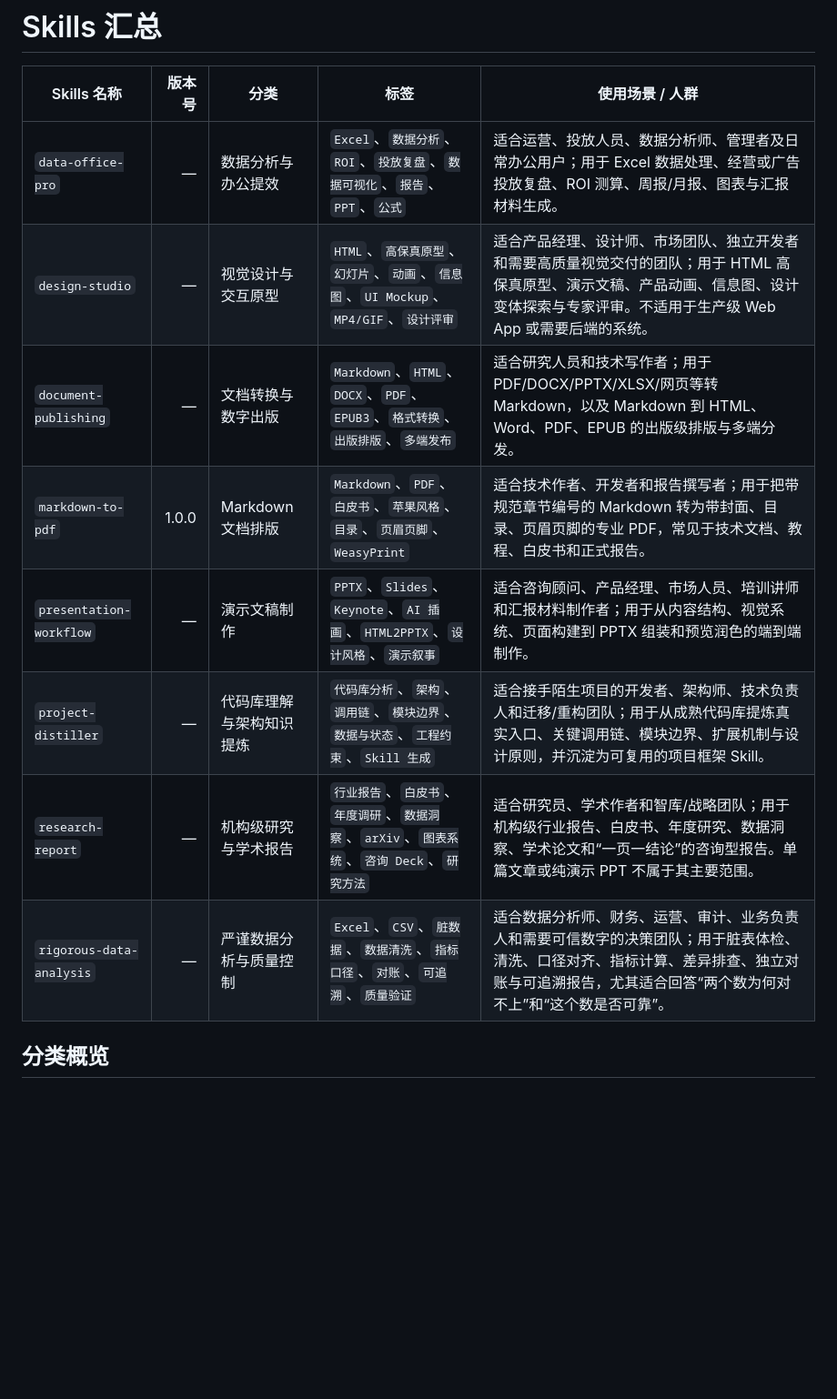
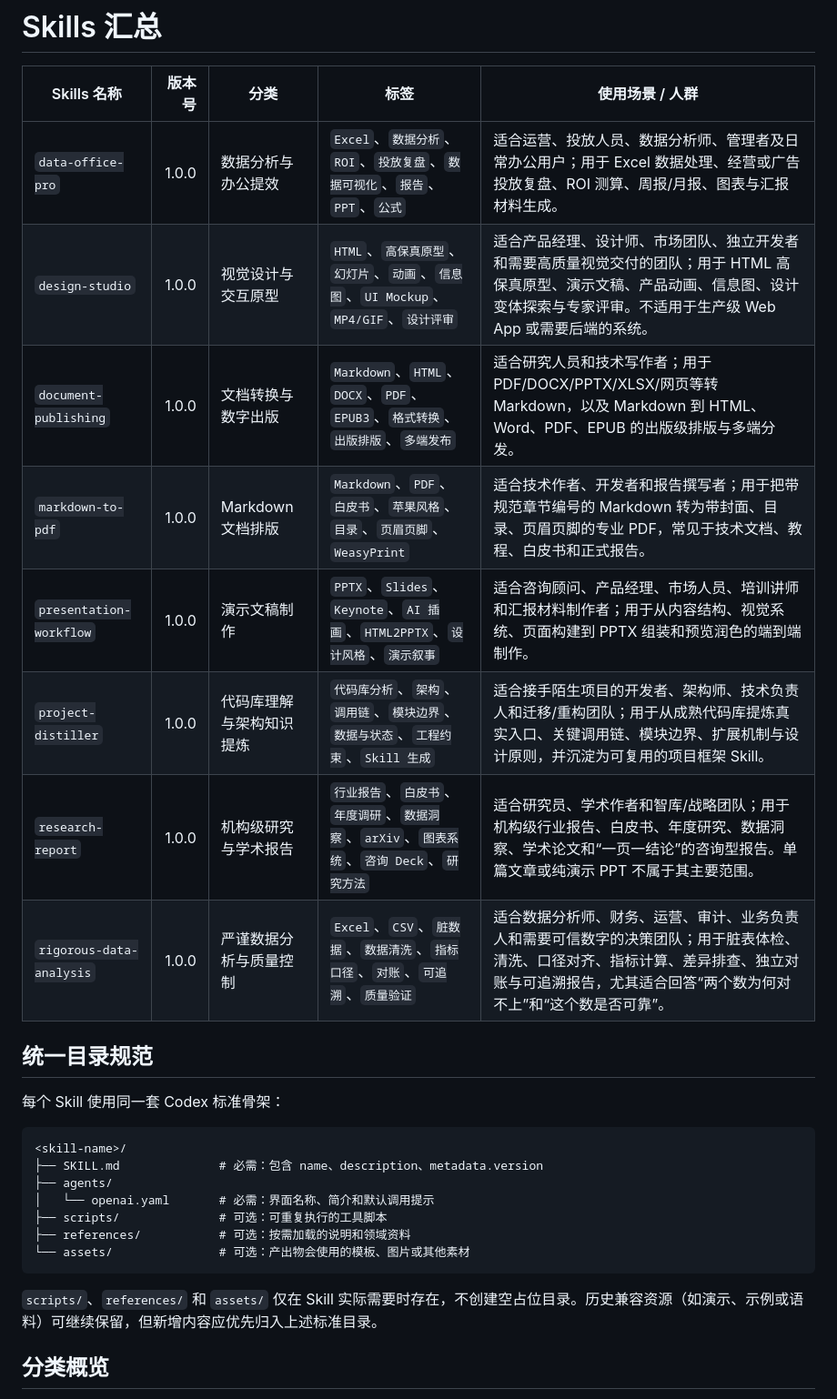
Before and after one commit to guishiw/Guishi-Skills, a Markdown page: README.md, the part around the change. Shown at 91% size. Rendered like a GitHub page; blank space fills up the shorter version.

Commit message:
docs: 更新 README Skill 版本与目录规范

````diff
--- a/README.md
+++ b/README.md
@@ -3,14 +3,30 @@
 
 | Skills 名称 | 版本号 | 分类 | 标签 | 使用场景 / 人群 |
 |---|---:|---|---|---|
-| `data-office-pro` | — | 数据分析与办公提效 | `Excel`、`数据分析`、`ROI`、`投放复盘`、`数据可视化`、`报告`、`PPT`、`公式` | 适合运营、投放人员、数据分析师、管理者及日常办公用户；用于 Excel 数据处理、经营或广告投放复盘、ROI 测算、周报/月报、图表与汇报材料生成。 |
-| `design-studio` | — | 视觉设计与交互原型 | `HTML`、`高保真原型`、`幻灯片`、`动画`、`信息图`、`UI Mockup`、`MP4/GIF`、`设计评审` | 适合产品经理、设计师、市场团队、独立开发者和需要高质量视觉交付的团队；用于 HTML 高保真原型、演示文稿、产品动画、信息图、设计变体探索与专家评审。不适用于生产级 Web App 或需要后端的系统。 |
-| `document-publishing` | — | 文档转换与数字出版 | `Markdown`、`HTML`、`DOCX`、`PDF`、`EPUB3`、`格式转换`、`出版排版`、`多端发布` | 适合研究人员和技术写作者；用于 PDF/DOCX/PPTX/XLSX/网页等转 Markdown，以及 Markdown 到 HTML、Word、PDF、EPUB 的出版级排版与多端分发。 |
+| `data-office-pro` | 1.0.0 | 数据分析与办公提效 | `Excel`、`数据分析`、`ROI`、`投放复盘`、`数据可视化`、`报告`、`PPT`、`公式` | 适合运营、投放人员、数据分析师、管理者及日常办公用户；用于 Excel 数据处理、经营或广告投放复盘、ROI 测算、周报/月报、图表与汇报材料生成。 |
+| `design-studio` | 1.0.0 | 视觉设计与交互原型 | `HTML`、`高保真原型`、`幻灯片`、`动画`、`信息图`、`UI Mockup`、`MP4/GIF`、`设计评审` | 适合产品经理、设计师、市场团队、独立开发者和需要高质量视觉交付的团队；用于 HTML 高保真原型、演示文稿、产品动画、信息图、设计变体探索与专家评审。不适用于生产级 Web App 或需要后端的系统。 |
+| `document-publishing` | 1.0.0 | 文档转换与数字出版 | `Markdown`、`HTML`、`DOCX`、`PDF`、`EPUB3`、`格式转换`、`出版排版`、`多端发布` | 适合研究人员和技术写作者；用于 PDF/DOCX/PPTX/XLSX/网页等转 Markdown，以及 Markdown 到 HTML、Word、PDF、EPUB 的出版级排版与多端分发。 |
 | `markdown-to-pdf` | 1.0.0 | Markdown 文档排版 | `Markdown`、`PDF`、`白皮书`、`苹果风格`、`目录`、`页眉页脚`、`WeasyPrint` | 适合技术作者、开发者和报告撰写者；用于把带规范章节编号的 Markdown 转为带封面、目录、页眉页脚的专业 PDF，常见于技术文档、教程、白皮书和正式报告。 |
-| `presentation-workflow` | — | 演示文稿制作 | `PPTX`、`Slides`、`Keynote`、`AI 插画`、`HTML2PPTX`、`设计风格`、`演示叙事` | 适合咨询顾问、产品经理、市场人员、培训讲师和汇报材料制作者；用于从内容结构、视觉系统、页面构建到 PPTX 组装和预览润色的端到端制作。 |
-| `project-distiller` | — | 代码库理解与架构知识提炼 | `代码库分析`、`架构`、`调用链`、`模块边界`、`数据与状态`、`工程约束`、`Skill 生成` | 适合接手陌生项目的开发者、架构师、技术负责人和迁移/重构团队；用于从成熟代码库提炼真实入口、关键调用链、模块边界、扩展机制与设计原则，并沉淀为可复用的项目框架 Skill。 |
-| `research-report` | — | 机构级研究与学术报告 | `行业报告`、`白皮书`、`年度调研`、`数据洞察`、`arXiv`、`图表系统`、`咨询 Deck`、`研究方法` | 适合研究员、学术作者和智库/战略团队；用于机构级行业报告、白皮书、年度研究、数据洞察、学术论文和“一页一结论”的咨询型报告。单篇文章或纯演示 PPT 不属于其主要范围。 |
-| `rigorous-data-analysis` | — | 严谨数据分析与质量控制 | `Excel`、`CSV`、`脏数据`、`数据清洗`、`指标口径`、`对账`、`可追溯`、`质量验证` | 适合数据分析师、财务、运营、审计、业务负责人和需要可信数字的决策团队；用于脏表体检、清洗、口径对齐、指标计算、差异排查、独立对账与可追溯报告，尤其适合回答“两个数为何对不上”和“这个数是否可靠”。 |
+| `presentation-workflow` | 1.0.0 | 演示文稿制作 | `PPTX`、`Slides`、`Keynote`、`AI 插画`、`HTML2PPTX`、`设计风格`、`演示叙事` | 适合咨询顾问、产品经理、市场人员、培训讲师和汇报材料制作者；用于从内容结构、视觉系统、页面构建到 PPTX 组装和预览润色的端到端制作。 |
+| `project-distiller` | 1.0.0 | 代码库理解与架构知识提炼 | `代码库分析`、`架构`、`调用链`、`模块边界`、`数据与状态`、`工程约束`、`Skill 生成` | 适合接手陌生项目的开发者、架构师、技术负责人和迁移/重构团队；用于从成熟代码库提炼真实入口、关键调用链、模块边界、扩展机制与设计原则，并沉淀为可复用的项目框架 Skill。 |
+| `research-report` | 1.0.0 | 机构级研究与学术报告 | `行业报告`、`白皮书`、`年度调研`、`数据洞察`、`arXiv`、`图表系统`、`咨询 Deck`、`研究方法` | 适合研究员、学术作者和智库/战略团队；用于机构级行业报告、白皮书、年度研究、数据洞察、学术论文和“一页一结论”的咨询型报告。单篇文章或纯演示 PPT 不属于其主要范围。 |
+| `rigorous-data-analysis` | 1.0.0 | 严谨数据分析与质量控制 | `Excel`、`CSV`、`脏数据`、`数据清洗`、`指标口径`、`对账`、`可追溯`、`质量验证` | 适合数据分析师、财务、运营、审计、业务负责人和需要可信数字的决策团队；用于脏表体检、清洗、口径对齐、指标计算、差异排查、独立对账与可追溯报告，尤其适合回答“两个数为何对不上”和“这个数是否可靠”。 |
+
+## 统一目录规范
+
+每个 Skill 使用同一套 Codex 标准骨架：
+
+```text
+<skill-name>/
+├── SKILL.md              # 必需：包含 name、description、metadata.version
+├── agents/
+│   └── openai.yaml       # 必需：界面名称、简介和默认调用提示
+├── scripts/              # 可选：可重复执行的工具脚本
+├── references/           # 可选：按需加载的说明和领域资料
+└── assets/               # 可选：产出物会使用的模板、图片或其他素材
+```
+
+`scripts/`、`references/` 和 `assets/` 仅在 Skill 实际需要时存在，不创建空占位目录。历史兼容资源（如演示、示例或语料）可继续保留，但新增内容应优先归入上述标准目录。
 
 ## 分类概览
 
````
